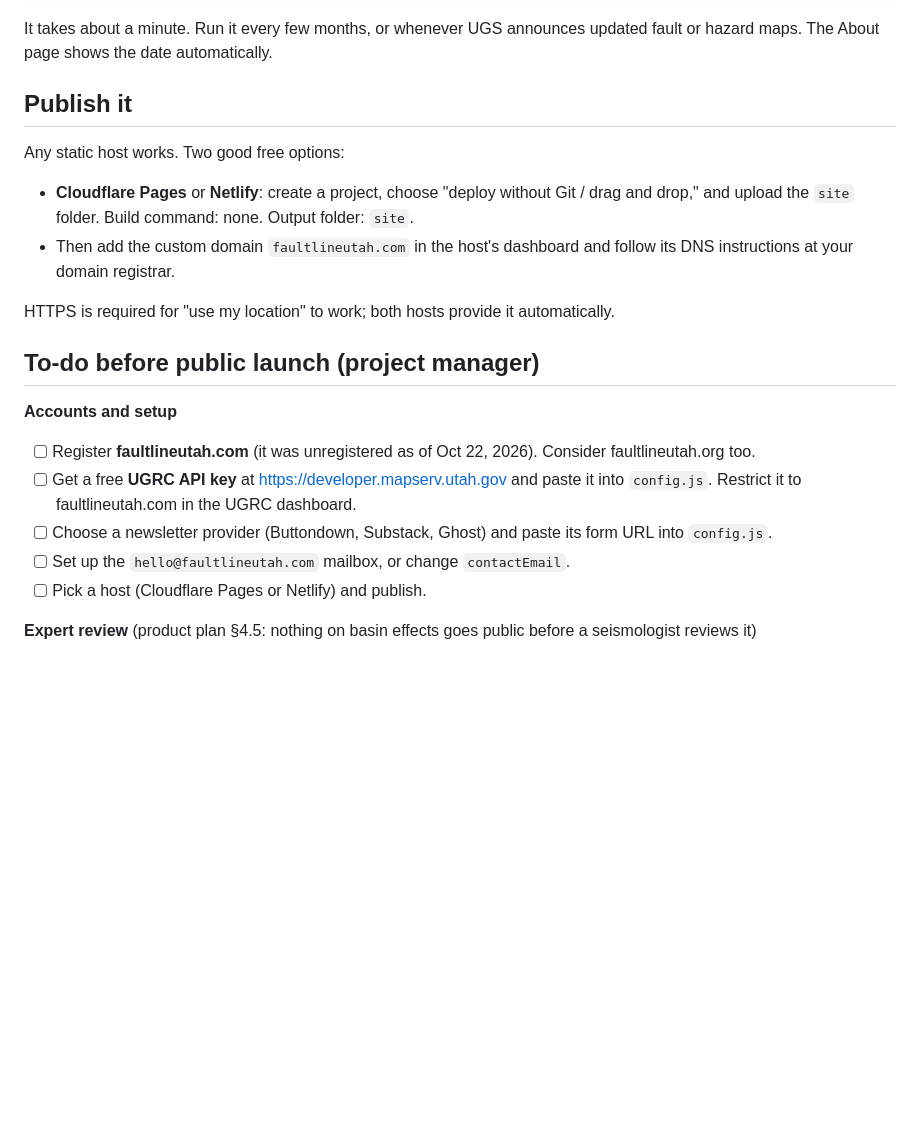
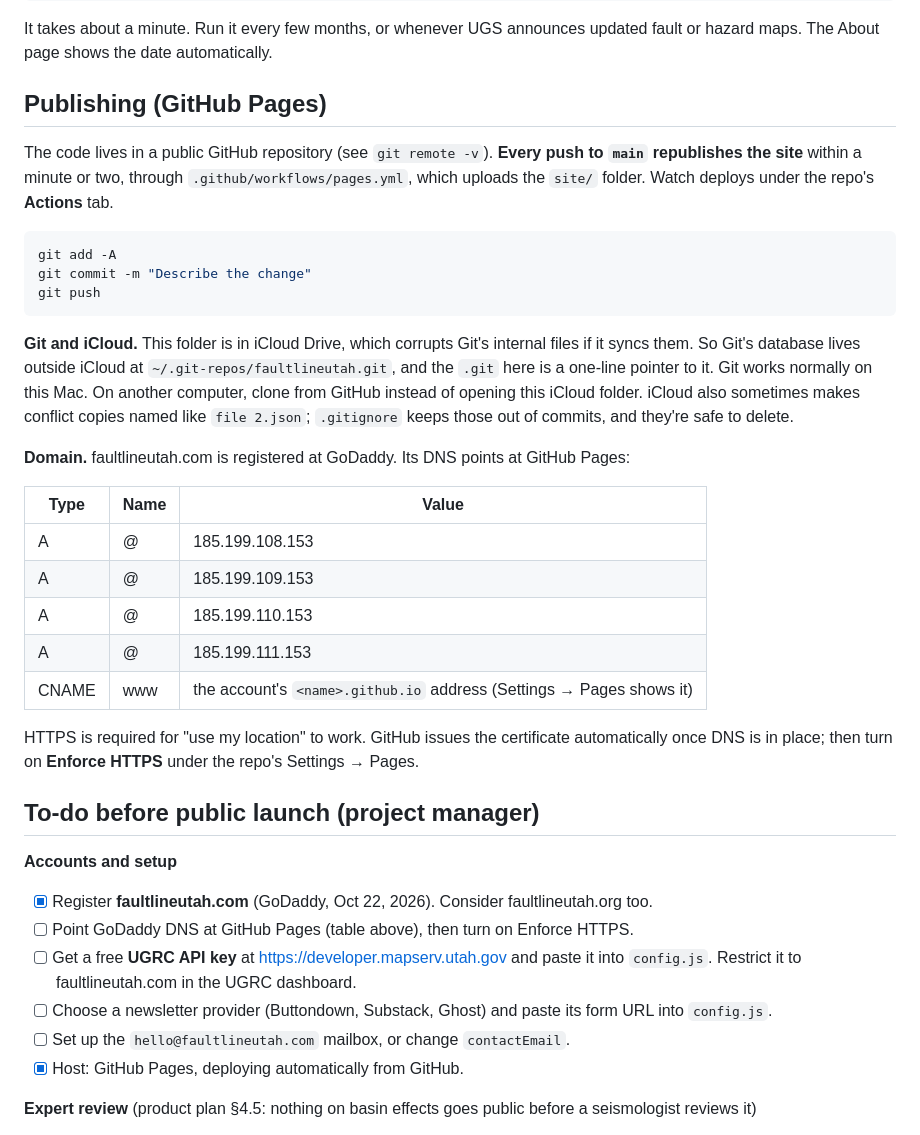
Before and after one commit to prepareutah/faultlineutah, a Markdown page: README.md, the part around the change. Drawn GitHub-style; blank space fills up the shorter version.

Commit message:
Document GitHub Pages publishing, iCloud git setup, and GoDaddy DNS
Co-Authored-By: Claude Opus 5.5 <noreply@anthropic.com>

````diff
--- a/README.md
+++ b/README.md
@@ -60,23 +60,39 @@ python3 scripts/build_data.py
 
 It takes about a minute. Run it every few months, or whenever UGS announces updated fault or hazard maps. The About page shows the date automatically.
 
-## Publish it
+## Publishing (GitHub Pages)
 
-Any static host works. Two good free options:
+The code lives in a public GitHub repository (see `git remote -v`). **Every push to `main` republishes the site** within a minute or two, through `.github/workflows/pages.yml`, which uploads the `site/` folder. Watch deploys under the repo's **Actions** tab.
 
-- **Cloudflare Pages** or **Netlify**: create a project, choose "deploy without Git / drag and drop," and upload the `site` folder. Build command: none. Output folder: `site`.
-- Then add the custom domain `faultlineutah.com` in the host's dashboard and follow its DNS instructions at your domain registrar.
+```bash
+git add -A
+git commit -m "Describe the change"
+git push
+```
 
-HTTPS is required for "use my location" to work; both hosts provide it automatically.
+**Git and iCloud.** This folder is in iCloud Drive, which corrupts Git's internal files if it syncs them. So Git's database lives outside iCloud at `~/.git-repos/faultlineutah.git`, and the `.git` here is a one-line pointer to it. Git works normally on this Mac. On another computer, clone from GitHub instead of opening this iCloud folder. iCloud also sometimes makes conflict copies named like `file 2.json`; `.gitignore` keeps those out of commits, and they're safe to delete.
+
+**Domain.** faultlineutah.com is registered at GoDaddy. Its DNS points at GitHub Pages:
+
+| Type | Name | Value |
+|---|---|---|
+| A | @ | 185.199.108.153 |
+| A | @ | 185.199.109.153 |
+| A | @ | 185.199.110.153 |
+| A | @ | 185.199.111.153 |
+| CNAME | www | the account's `<name>.github.io` address (Settings → Pages shows it) |
+
+HTTPS is required for "use my location" to work. GitHub issues the certificate automatically once DNS is in place; then turn on **Enforce HTTPS** under the repo's Settings → Pages.
 
 ## To-do before public launch (project manager)
 
 **Accounts and setup**
-- [ ] Register **faultlineutah.com** (it was unregistered as of Oct 22, 2026). Consider faultlineutah.org too.
+- [x] Register **faultlineutah.com** (GoDaddy, Oct 22, 2026). Consider faultlineutah.org too.
+- [ ] Point GoDaddy DNS at GitHub Pages (table above), then turn on Enforce HTTPS.
 - [ ] Get a free **UGRC API key** at https://developer.mapserv.utah.gov and paste it into `config.js`. Restrict it to faultlineutah.com in the UGRC dashboard.
 - [ ] Choose a newsletter provider (Buttondown, Substack, Ghost) and paste its form URL into `config.js`.
 - [ ] Set up the `hello@faultlineutah.com` mailbox, or change `contactEmail`.
-- [ ] Pick a host (Cloudflare Pages or Netlify) and publish.
+- [x] Host: GitHub Pages, deploying automatically from GitHub.
 
 **Expert review** (product plan §4.5: nothing on basin effects goes public before a seismologist reviews it)
 - [ ] Seismologist: the wording in `content/ground-text.js`; the Magna page's fault and basin sections; the 43% / M6.75 / 50-year figure; the "about 90 times the energy" comparison; the Wasatch section table on `faults.html`; and which ASCE 7 edition to show (the site uses ASCE 7-22 with the default site class).
````
